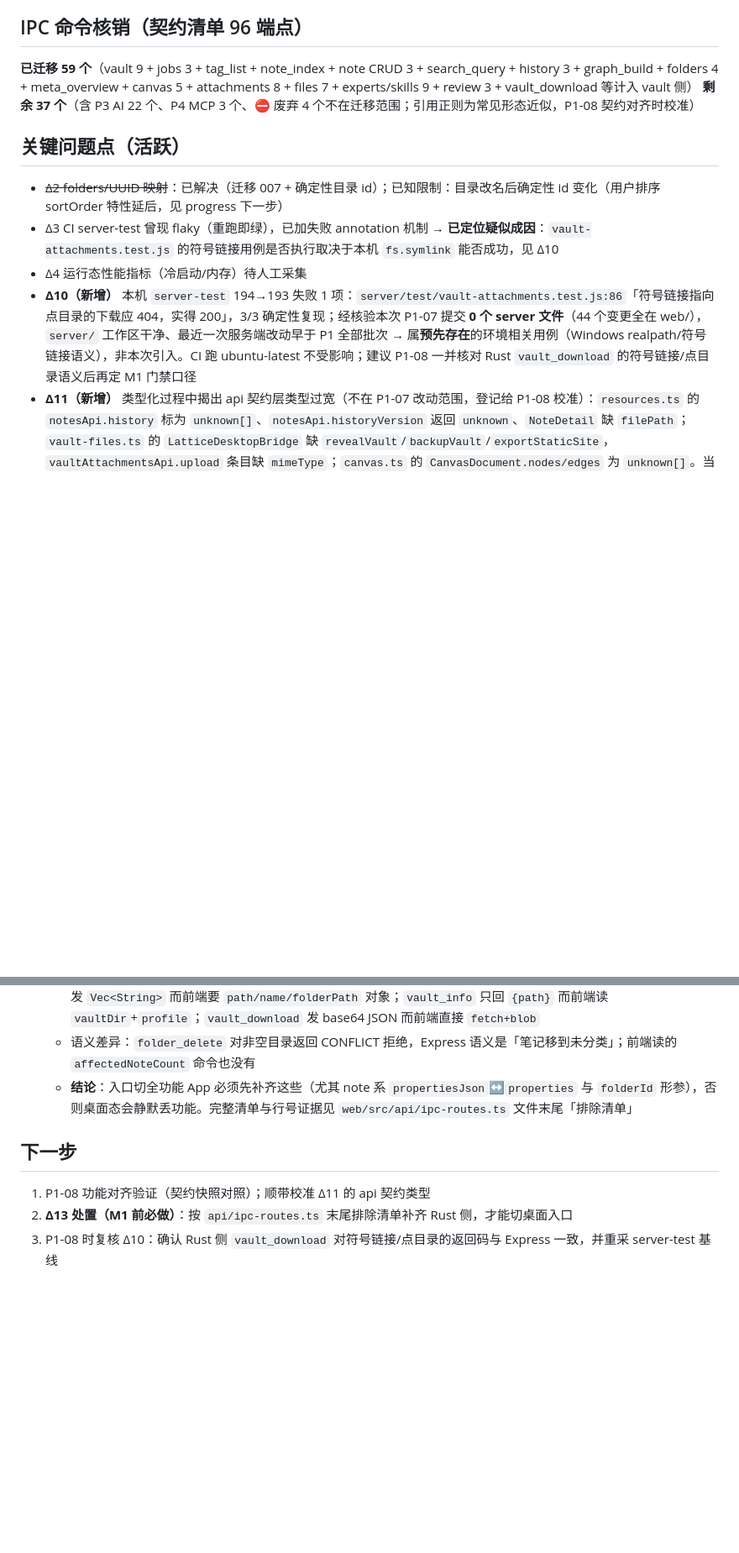
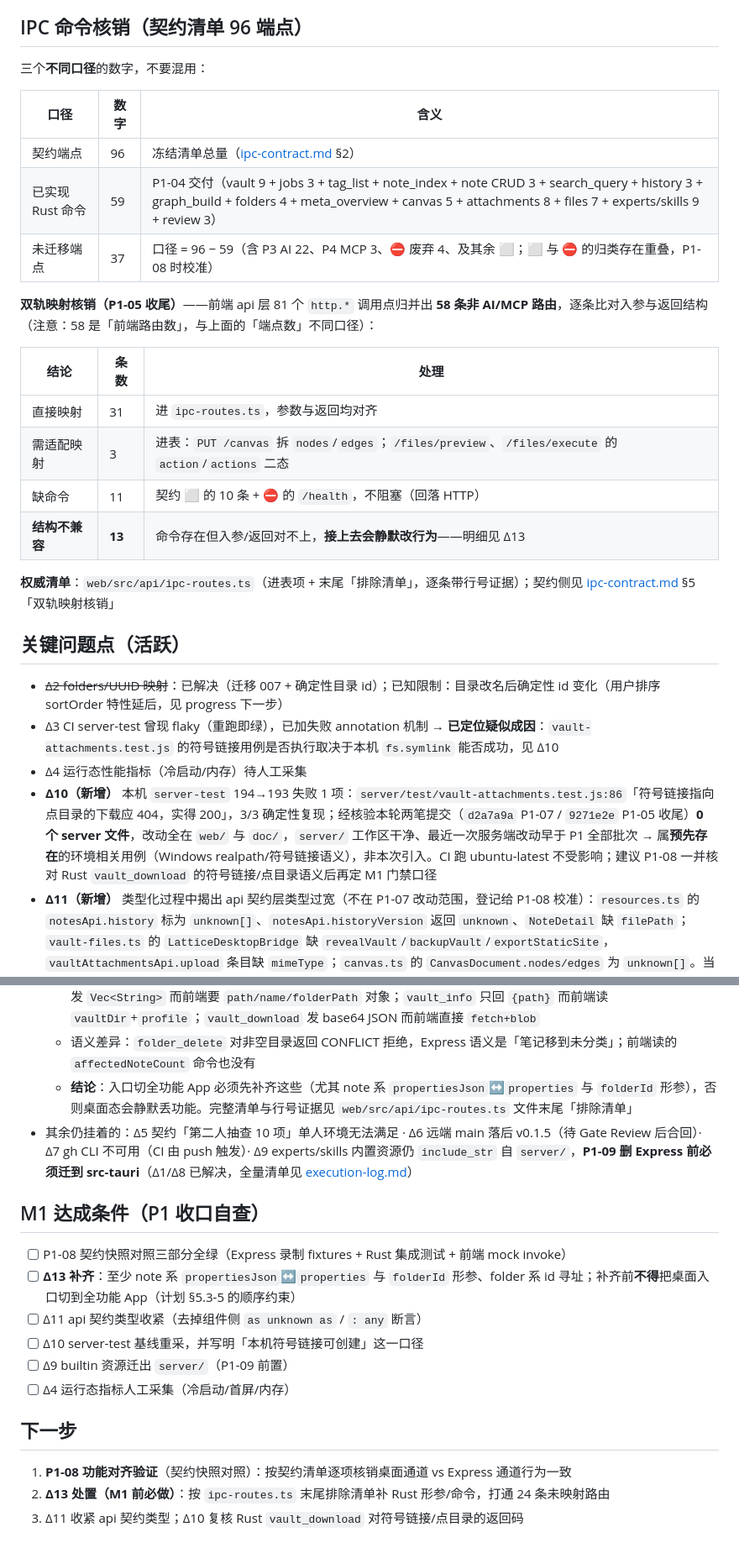
Before and after one commit to Dawei-star/Lattice, a Markdown page: doc/升级计划/progress.md, 2 parts joined by grey strips. Shown at 84% size. Drawn GitHub-style; blank space fills up the shorter version.

Commit message:
docs: refresh upgrade progress board (P1-07 / P1-05 wrap-up)
- add "本轮变更" table (node / status / commit / one-liner) at the top
- rewrite IPC reconciliation into three explicit denominators (96 contract
  endpoints / 59 implemented commands / 37 not migrated) plus a separate
  dual-track audit table (58 front-end routes: 31 direct + 3 adapted +
  11 missing + 13 structurally incompatible)
- add "M1 达成条件" self-check list (P1-08 green / D13 / D11 / D10 / D9 / D4)
- fix stale bits: P1-04 checkbox, D10 wording after the second commit

```diff
--- a/doc/升级计划/progress.md
+++ b/doc/升级计划/progress.md
@@ -51,24 +60,50 @@
 
 ## IPC 命令核销（契约清单 96 端点）
 
-**已迁移 59 个**（vault 9 + jobs 3 + tag_list + note_index + note CRUD 3 + search_query + history 3 + graph_build + folders 4 + meta_overview + canvas 5 + attachments 8 + files 7 + experts/skills 9 + review 3 + vault_download 等计入 vault 侧）
-**剩余 37 个**（含 P3 AI 22 个、P4 MCP 3 个、⛔ 废弃 4 个不在迁移范围；引用正则为常见形态近似，P1-08 契约对齐时校准）
+三个**不同口径**的数字，不要混用：
+
+| 口径 | 数字 | 含义 |
+|---|---|---|
+| 契约端点 | 96 | 冻结清单总量（[ipc-contract.md](ipc-contract.md) §2） |
+| 已实现 Rust 命令 | 59 | P1-04 交付（vault 9 + jobs 3 + tag_list + note_index + note CRUD 3 + search_query + history 3 + graph_build + folders 4 + meta_overview + canvas 5 + attachments 8 + files 7 + experts/skills 9 + review 3） |
+| 未迁移端点 | 37 | 口径 = 96 − 59（含 P3 AI 22、P4 MCP 3、⛔ 废弃 4、及其余 ⬜；⬜ 与 ⛔ 的归类存在重叠，P1-08 时校准） |
+
+**双轨映射核销（P1-05 收尾）**——前端 api 层 81 个 `http.*` 调用点归并出 **58 条非 AI/MCP 路由**，逐条比对入参与返回结构（注意：58 是「前端路由数」，与上面的「端点数」不同口径）：
+
+| 结论 | 条数 | 处理 |
+|---|---|---|
+| 直接映射 | 31 | 进 `ipc-routes.ts`，参数与返回均对齐 |
+| 需适配映射 | 3 | 进表：`PUT /canvas` 拆 `nodes`/`edges`；`/files/preview`、`/files/execute` 的 `action`/`actions` 二态 |
+| 缺命令 | 11 | 契约 ⬜ 的 10 条 + ⛔ 的 `/health`，不阻塞（回落 HTTP） |
+| **结构不兼容** | **13** | 命令存在但入参/返回对不上，**接上去会静默改行为**——明细见 Δ13 |
+
+**权威清单**：`web/src/api/ipc-routes.ts`（进表项 + 末尾「排除清单」，逐条带行号证据）；契约侧见 [ipc-contract.md](ipc-contract.md) §5「双轨映射核销」
 
 ## 关键问题点（活跃）
 
 - ~~Δ2 folders/UUID 映射~~：已解决（迁移 007 + 确定性目录 id）；已知限制：目录改名后确定性 id 变化（用户排序 sortOrder 特性延后，见 progress 下一步）
 - Δ3 CI server-test 曾现 flaky（重跑即绿），已加失败 annotation 机制 → **已定位疑似成因**：`vault-attachments.test.js` 的符号链接用例是否执行取决于本机 `fs.symlink` 能否成功，见 Δ10
 - Δ4 运行态性能指标（冷启动/内存）待人工采集
-- **Δ10（新增）** 本机 `server-test` 194→193 失败 1 项：`server/test/vault-attachments.test.js:86`「符号链接指向点目录的下载应 404，实得 200」，3/3 确定性复现；经核验本次 P1-07 提交 **0 个 server 文件**（44 个变更全在 web/），`server/` 工作区干净、最近一次服务端改动早于 P1 全部批次 → 属**预先存在**的环境相关用例（Windows realpath/符号链接语义），非本次引入。CI 跑 ubuntu-latest 不受影响；建议 P1-08 一并核对 Rust `vault_download` 的符号链接/点目录语义后再定 M1 门禁口径
+- **Δ10（新增）** 本机 `server-test` 194→193 失败 1 项：`server/test/vault-attachments.test.js:86`「符号链接指向点目录的下载应 404，实得 200」，3/3 确定性复现；经核验本轮两笔提交（`d2a7a9a` P1-07 / `9271e2e` P1-05 收尾）**0 个 server 文件**，改动全在 `web/` 与 `doc/`，`server/` 工作区干净、最近一次服务端改动早于 P1 全部批次 → 属**预先存在**的环境相关用例（Windows realpath/符号链接语义），非本次引入。CI 跑 ubuntu-latest 不受影响；建议 P1-08 一并核对 Rust `vault_download` 的符号链接/点目录语义后再定 M1 门禁口径
 - **Δ11（新增）** 类型化过程中揭出 api 契约层类型过宽（不在 P1-07 改动范围，登记给 P1-08 校准）：`resources.ts` 的 `notesApi.history` 标为 `unknown[]`、`notesApi.historyVersion` 返回 `unknown`、`NoteDetail` 缺 `filePath`；`vault-files.ts` 的 `LatticeDesktopBridge` 缺 `revealVault`/`backupVault`/`exportStaticSite`，`vaultAttachmentsApi.upload` 条目缺 `mimeType`；`canvas.ts` 的 `CanvasDocument.nodes/edges` 为 `unknown[]`。当前以组件侧局部类型 + `as` 断言消化（全仓 `as unknown as` 仅 16 处、`: any` 29 处）
 - **Δ13（新增，M1 前必做）**「已有 59 个 command」≠「前端 58 条路由都能走 IPC」：逐条审计后只有 **34 条**可对齐，**24 条排除**，其中 13 条是**结构不兼容**（比缺命令更危险，因为 Rust 命令存在、接上去会静默改变行为）：
   - 参数缺失：`note_create`/`note_update` 无 `folderId`（新建到目录、移动笔记无法表达）；`search_query` 无 `folderId`/`inboxStatus`；`folder_create`/`folder_update` 收**父目录路径**而前端传 `parentId`；`vault_attachment_upload` 无 `folder`
   - 返回结构不符：`note_index` 发 `propertiesJson`(string) 而前端当对象用（`App.tsx:367` 等）；`notes/:id/history` 前端要 `{items,currentHash}`、命令发数组；`history/:version` 前端要 `{version,createdAt,title,content,isPinned,properties}`、命令只给 `{version,raw,hash}`；`canvas_list` 发 `Vec<String>` 而前端要 `path/name/folderPath` 对象；`vault_info` 只回 `{path}` 而前端读 `vaultDir`+`profile`；`vault_download` 发 base64 JSON 而前端直接 `fetch+blob`
   - 语义差异：`folder_delete` 对非空目录返回 CONFLICT 拒绝，Express 语义是「笔记移到未分类」；前端读的 `affectedNoteCount` 命令也没有
   - **结论**：入口切全功能 App 必须先补齐这些（尤其 note 系 `propertiesJson`↔`properties` 与 `folderId` 形参），否则桌面态会静默丢功能。完整清单与行号证据见 `web/src/api/ipc-routes.ts` 文件末尾「排除清单」
+- 其余仍挂着的：Δ5 契约「第二人抽查 10 项」单人环境无法满足 · Δ6 远端 main 落后 v0.1.5（待 Gate Review 后合回）· Δ7 gh CLI 不可用（CI 由 push 触发）· Δ9 experts/skills 内置资源仍 `include_str` 自 `server/`，**P1-09 删 Express 前必须迁到 src-tauri**（Δ1/Δ8 已解决，全量清单见 [execution-log.md](execution-log.md)）
+
+## M1 达成条件（P1 收口自查）
+
+- [ ] P1-08 契约快照对照三部分全绿（Express 录制 fixtures + Rust 集成测试 + 前端 mock invoke）
+- [ ] **Δ13 补齐**：至少 note 系 `propertiesJson`↔`properties` 与 `folderId` 形参、folder 系 id 寻址；补齐前**不得**把桌面入口切到全功能 App（计划 §5.3-5 的顺序约束）
+- [ ] Δ11 api 契约类型收紧（去掉组件侧 `as unknown as` / `: any` 断言）
+- [ ] Δ10 server-test 基线重采，并写明「本机符号链接可创建」这一口径
+- [ ] Δ9 builtin 资源迁出 `server/`（P1-09 前置）
+- [ ] Δ4 运行态指标人工采集（冷启动/首屏/内存）
 
 ## 下一步
 
-1. P1-08 功能对齐验证（契约快照对照）；顺带校准 Δ11 的 api 契约类型
-2. **Δ13 处置（M1 前必做）**：按 `api/ipc-routes.ts` 末尾排除清单补齐 Rust 侧，才能切桌面入口
-3. P1-08 时复核 Δ10：确认 Rust 侧 `vault_download` 对符号链接/点目录的返回码与 Express 一致，并重采 server-test 基线
+1. **P1-08 功能对齐验证**（契约快照对照）：按契约清单逐项核销桌面通道 vs Express 通道行为一致
+2. **Δ13 处置（M1 前必做）**：按 `ipc-routes.ts` 末尾排除清单补 Rust 形参/命令，打通 24 条未映射路由
+3. Δ11 收紧 api 契约类型；Δ10 复核 Rust `vault_download` 对符号链接/点目录的返回码
```
Also changed, not shown: other parts of doc/升级计划/progress.md (+12 -3 lines).
